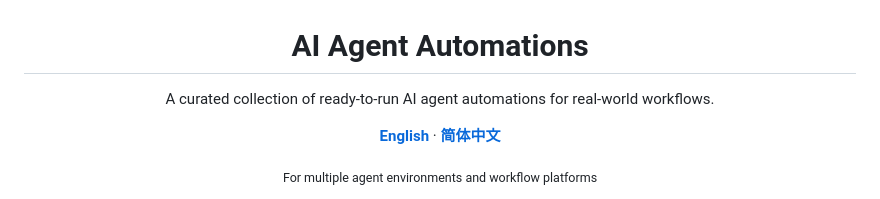
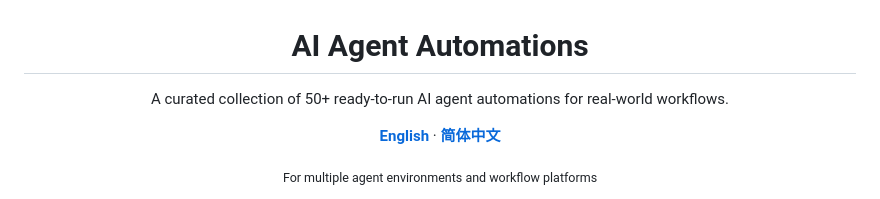
Before and after one commit to ChmaraX/ai-agent-automations, a Markdown page: README.md, the part around the change. Drawn GitHub-style.

Commit message:
docs: update readme

```diff
--- a/README.md
+++ b/README.md
@@ -1,6 +1,6 @@
 <div align="center">
   <h1>AI Agent Automations</h1>
-  <p>A curated collection of ready-to-run AI agent automations for real-world workflows.</p>
+  <p>A curated collection of 50+ ready-to-run AI agent automations for real-world workflows.</p>
   <p>
     <a href="./README.md"><strong>English</strong></a>
     <span> · </span>
```
